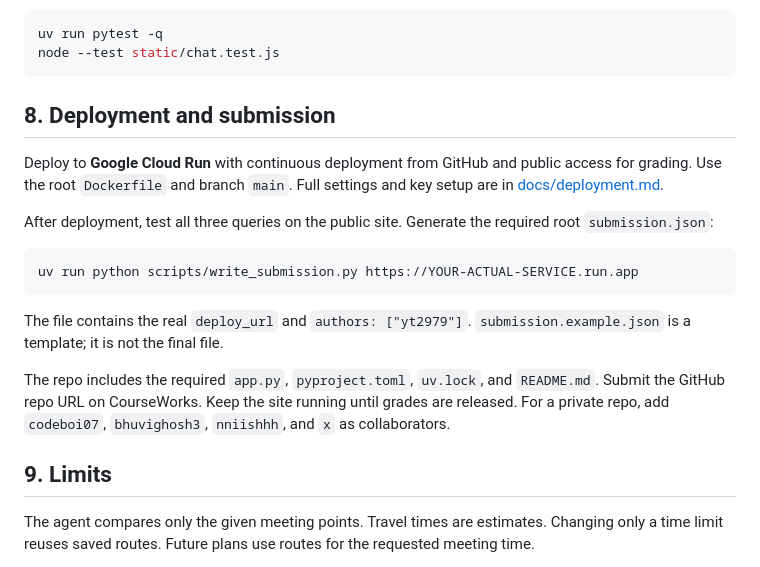
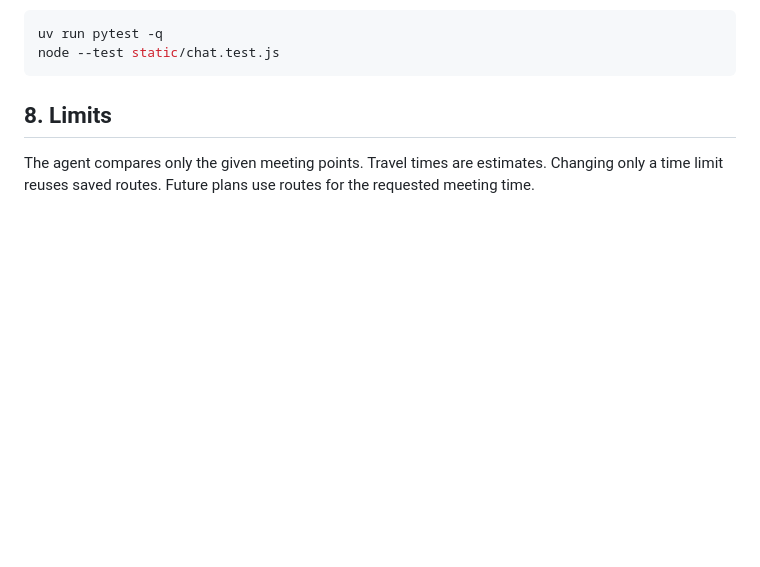
Before and after one commit to yt2979/midpoint-nyc, a Markdown page: README.md, the part around the change. GitHub-like rendering; blank space fills up the shorter version.

Commit message:
Remove submission instructions from project README

````diff
--- a/README.md
+++ b/README.md
@@ -87,21 +87,7 @@ uv run pytest -q
 node --test static/chat.test.js
 ```
 
-## 8. Deployment and submission
-
-Deploy to **Google Cloud Run** with continuous deployment from GitHub and public access for grading. Use the root `Dockerfile` and branch `main`. Full settings and key setup are in [docs/deployment.md](docs/deployment.md).
-
-After deployment, test all three queries on the public site. Generate the required root `submission.json`:
-
-```bash
-uv run python scripts/write_submission.py https://YOUR-ACTUAL-SERVICE.run.app
-```
-
-The file contains the real `deploy_url` and `authors: ["yt2979"]`. `submission.example.json` is a template; it is not the final file.
-
-The repo includes the required `app.py`, `pyproject.toml`, `uv.lock`, and `README.md`. Submit the GitHub repo URL on CourseWorks. Keep the site running until grades are released. For a private repo, add `codeboi07`, `bhuvighosh3`, `nniishhh`, and `x` as collaborators.
-
-## 9. Limits
+## 8. Limits
 
 The agent compares only the given meeting points. Travel times are estimates. Changing only a time limit reuses saved routes. Future plans use routes for the requested meeting time.
 
````
